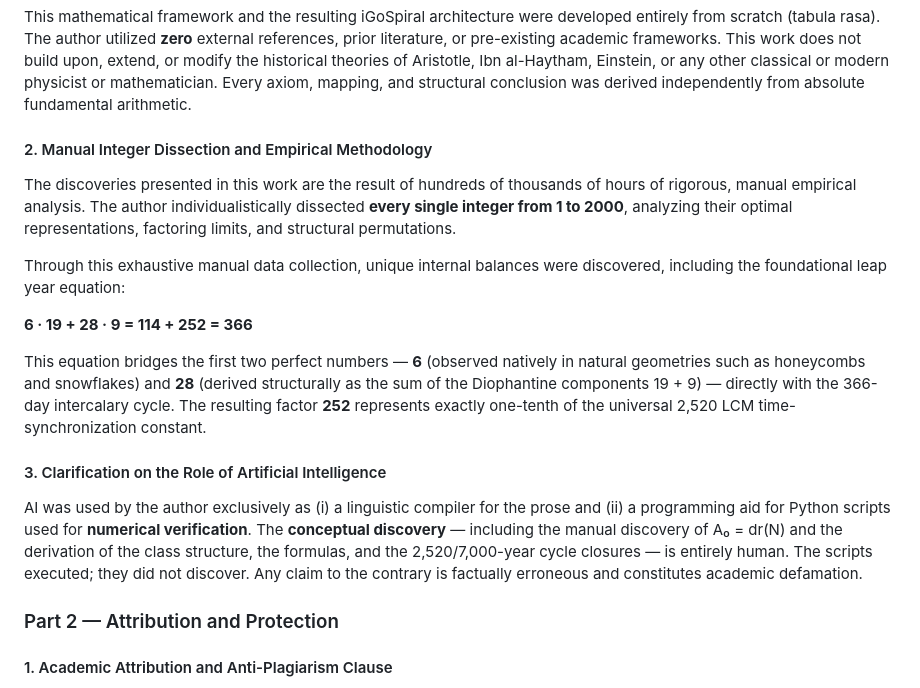
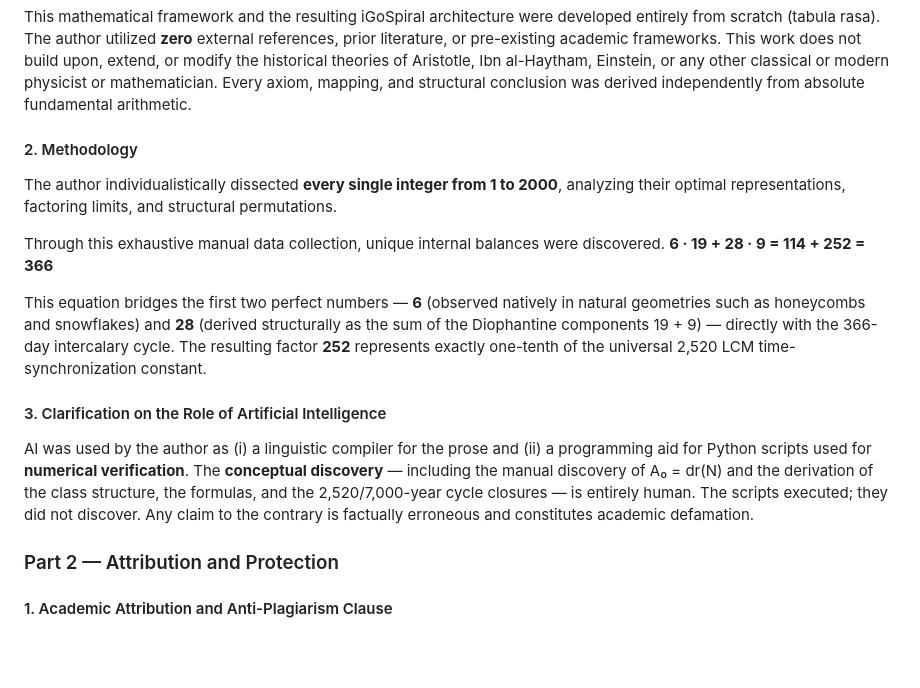
Before and after one commit to A19dammer91/igospiral, a Markdown page: README.md, the part around the change. Drawn GitHub-style; blank space fills up the shorter version.

Commit message:
Revise
Signed-off-by: Bilal el Issaoui  <elissa_oui@outlook.com>

```diff
--- a/README.md
+++ b/README.md
@@ -166,19 +166,18 @@ This section consists of two parts: (1) a methodological declaration establishin
 
 This mathematical framework and the resulting iGoSpiral architecture were developed entirely from scratch (tabula rasa). The author utilized **zero** external references, prior literature, or pre-existing academic frameworks. This work does not build upon, extend, or modify the historical theories of Aristotle, Ibn al-Haytham, Einstein, or any other classical or modern physicist or mathematician. Every axiom, mapping, and structural conclusion was derived independently from absolute fundamental arithmetic.
 
-#### 2. Manual Integer Dissection and Empirical Methodology
+#### 2. Methodology
 
-The discoveries presented in this work are the result of hundreds of thousands of hours of rigorous, manual empirical analysis. The author individualistically dissected **every single integer from 1 to 2000**, analyzing their optimal representations, factoring limits, and structural permutations.
+The author individualistically dissected **every single integer from 1 to 2000**, analyzing their optimal representations, factoring limits, and structural permutations.
 
-Through this exhaustive manual data collection, unique internal balances were discovered, including the foundational leap year equation:
-
+Through this exhaustive manual data collection, unique internal balances were discovered.
 **6 · 19 + 28 · 9 = 114 + 252 = 366**
 
 This equation bridges the first two perfect numbers — **6** (observed natively in natural geometries such as honeycombs and snowflakes) and **28** (derived structurally as the sum of the Diophantine components 19 + 9) — directly with the 366-day intercalary cycle. The resulting factor **252** represents exactly one-tenth of the universal 2,520 LCM time-synchronization constant.
 
 #### 3. Clarification on the Role of Artificial Intelligence
 
-AI was used by the author exclusively as (i) a linguistic compiler for the prose and (ii) a programming aid for Python scripts used for **numerical verification**. The **conceptual discovery** — including the manual discovery of A₀ = dr(N) and the derivation of the class structure, the formulas, and the 2,520/7,000-year cycle closures — is entirely human. The scripts executed; they did not discover. Any claim to the contrary is factually erroneous and constitutes academic defamation.
+AI was used by the author as (i) a linguistic compiler for the prose and (ii) a programming aid for Python scripts used for **numerical verification**. The **conceptual discovery** — including the manual discovery of A₀ = dr(N) and the derivation of the class structure, the formulas, and the 2,520/7,000-year cycle closures — is entirely human. The scripts executed; they did not discover. Any claim to the contrary is factually erroneous and constitutes academic defamation.
 
 ### Part 2 — Attribution and Protection
 
```
